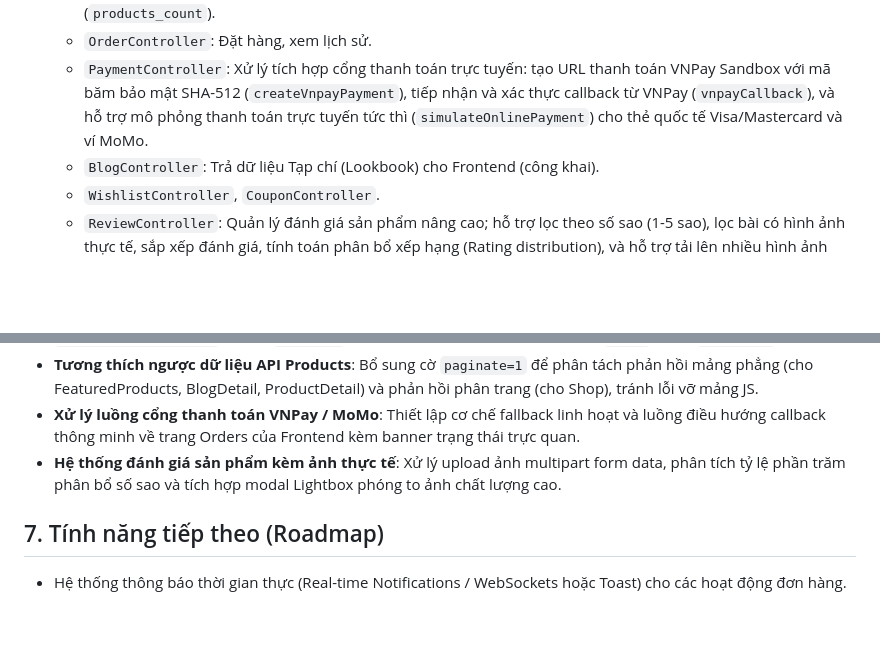
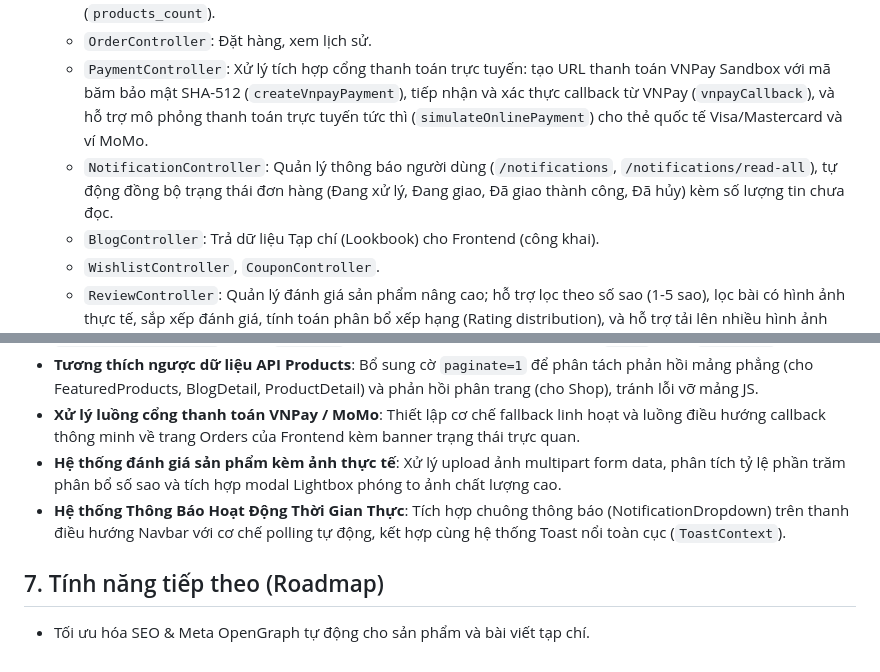
Before and after one commit to vancuong2k4/TVC-Shop, a Markdown page: project_workflow.md, 2 parts joined by grey strips. GitHub-like rendering; blank space fills up the shorter version.

Commit message:
docs: document notification system and toast architecture in workflow

```diff
--- a/project_workflow.md
+++ b/project_workflow.md
@@ -52,6 +52,7 @@
   - `CategoryController`: API `/categories` trả về danh sách danh mục kèm số lượng sản phẩm kích hoạt (`products_count`).
   - `OrderController`: Đặt hàng, xem lịch sử.
   - `PaymentController`: Xử lý tích hợp cổng thanh toán trực tuyến: tạo URL thanh toán VNPay Sandbox với mã băm bảo mật SHA-512 (`createVnpayPayment`), tiếp nhận và xác thực callback từ VNPay (`vnpayCallback`), và hỗ trợ mô phỏng thanh toán trực tuyến tức thì (`simulateOnlinePayment`) cho thẻ quốc tế Visa/Mastercard và ví MoMo.
+  - `NotificationController`: Quản lý thông báo người dùng (`/notifications`, `/notifications/read-all`), tự động đồng bộ trạng thái đơn hàng (Đang xử lý, Đang giao, Đã giao thành công, Đã hủy) kèm số lượng tin chưa đọc.
   - `BlogController`: Trả dữ liệu Tạp chí (Lookbook) cho Frontend (công khai).
   - `WishlistController`, `CouponController`.
   - `ReviewController`: Quản lý đánh giá sản phẩm nâng cao; hỗ trợ lọc theo số sao (1-5 sao), lọc bài có hình ảnh thực tế, sắp xếp đánh giá, tính toán phân bổ xếp hạng (Rating distribution), và hỗ trợ tải lên nhiều hình ảnh feedback thực tế từ khách hàng đã mua sản phẩm.
@@ -66,6 +67,7 @@
 - **Tương thích ngược dữ liệu API Products**: Bổ sung cờ `paginate=1` để phân tách phản hồi mảng phẳng (cho FeaturedProducts, BlogDetail, ProductDetail) và phản hồi phân trang (cho Shop), tránh lỗi vỡ mảng JS.
 - **Xử lý luồng cổng thanh toán VNPay / MoMo**: Thiết lập cơ chế fallback linh hoạt và luồng điều hướng callback thông minh về trang Orders của Frontend kèm banner trạng thái trực quan.
 - **Hệ thống đánh giá sản phẩm kèm ảnh thực tế**: Xử lý upload ảnh multipart form data, phân tích tỷ lệ phần trăm phân bổ số sao và tích hợp modal Lightbox phóng to ảnh chất lượng cao.
+- **Hệ thống Thông Báo Hoạt Động Thời Gian Thực**: Tích hợp chuông thông báo (NotificationDropdown) trên thanh điều hướng Navbar với cơ chế polling tự động, kết hợp cùng hệ thống Toast nổi toàn cục (`ToastContext`).
 
 ## 7. Tính năng tiếp theo (Roadmap)
-- Hệ thống thông báo thời gian thực (Real-time Notifications / WebSockets hoặc Toast) cho các hoạt động đơn hàng.
+- Tối ưu hóa SEO & Meta OpenGraph tự động cho sản phẩm và bài viết tạp chí.
```
